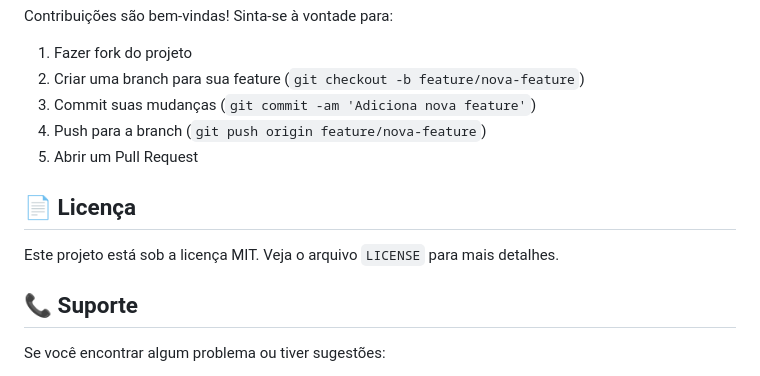
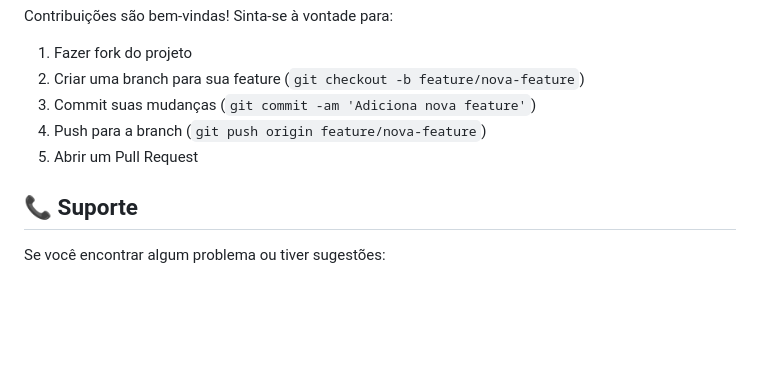
Before and after one commit to jpgercc/WebApps-Produtividade, a Markdown page: README.md, the part around the change. GitHub-like rendering; blank space fills up the shorter version.

```diff
--- a/README.md
+++ b/README.md
@@ -169,10 +169,6 @@ Contribuições são bem-vindas! Sinta-se à vontade para:
 4. Push para a branch (`git push origin feature/nova-feature`)
 5. Abrir um Pull Request
 
-## 📄 Licença
-
-Este projeto está sob a licença MIT. Veja o arquivo `LICENSE` para mais detalhes.
-
 ## 📞 Suporte
 
 Se você encontrar algum problema ou tiver sugestões:
```
